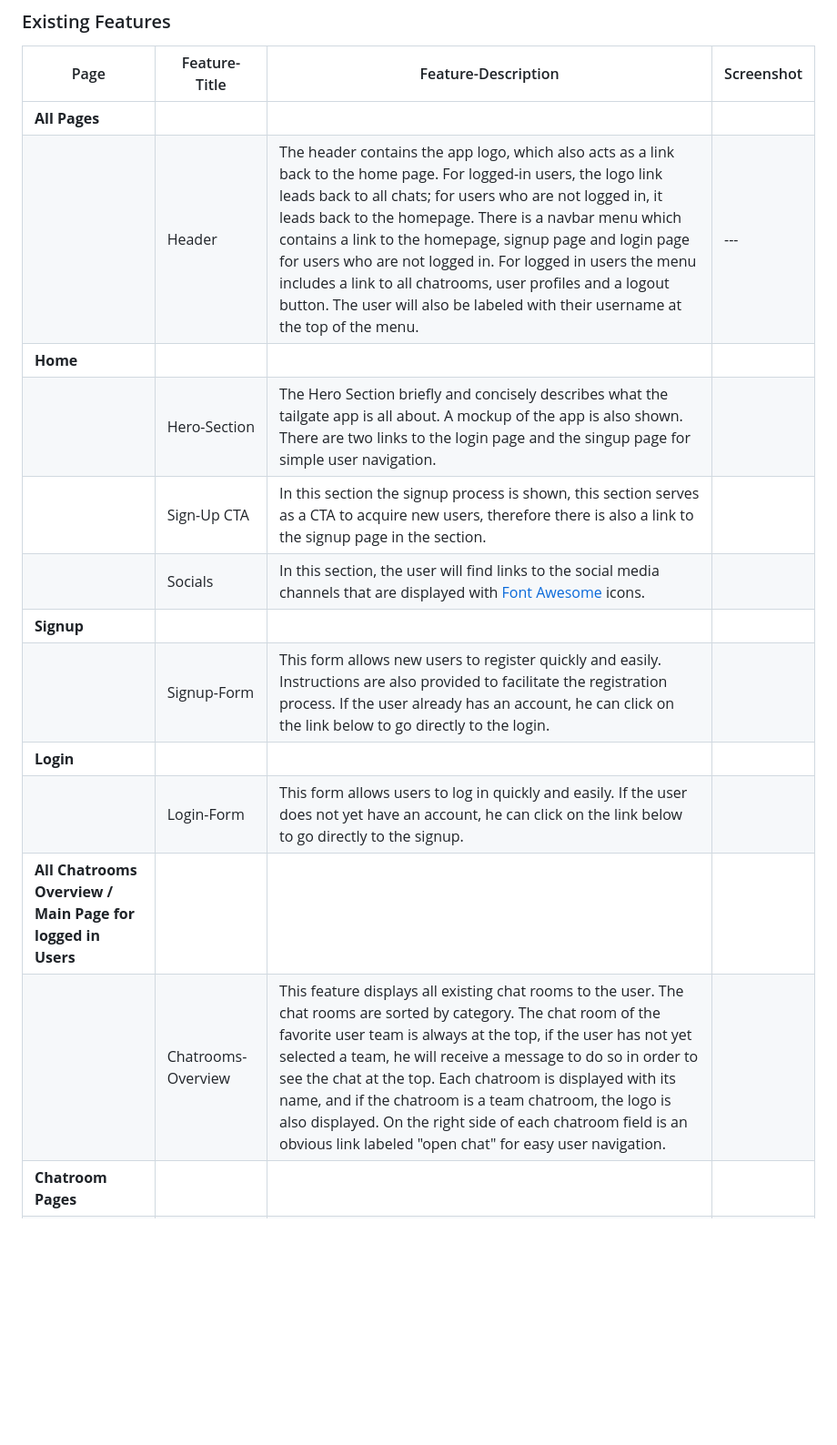
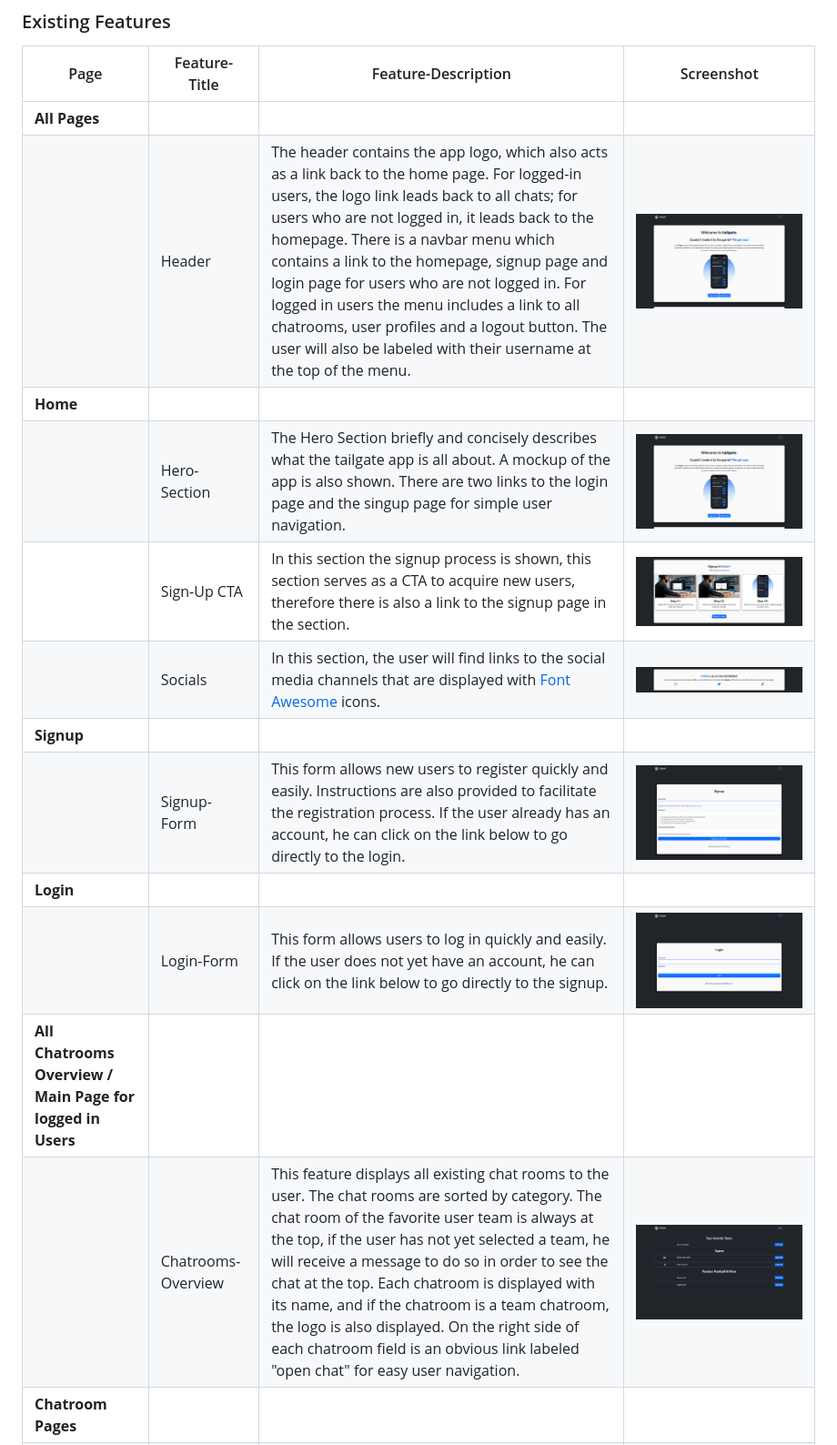
Before and after one commit to firstnamejonas/nfl-tailgate-app, a Markdown page: README.md, the part around the change printed below. Shown: that part at 91% size. GitHub-like rendering; pictures changed too: documentation/features/feature-cta.png (added), documentation/features/feature-socials.png (added); blank space fills up the shorter version.

Commit message:
Update features & future feature section

```diff
--- a/README.md
+++ b/README.md
@@ -75,15 +75,15 @@
 | Page | Feature-Title | Feature-Description | Screenshot |
 | --- | --- | --- | --- |
 | **All Pages** |  |  |  |
-|  | Header | The header contains the app logo, which also acts as a link back to the home page. For logged-in users, the logo link leads back to all chats; for users who are not logged in, it leads back to the homepage. There is a navbar menu which contains a link to the homepage, signup page and login page for users who are not logged in. For logged in users the menu includes a link to all chatrooms, user profiles and a logout button. The user will also be labeled with their username at the top of the menu. | --- |
+|  | Header | The header contains the app logo, which also acts as a link back to the home page. For logged-in users, the logo link leads back to all chats; for users who are not logged in, it leads back to the homepage. There is a navbar menu which contains a link to the homepage, signup page and login page for users who are not logged in. For logged in users the menu includes a link to all chatrooms, user profiles and a logout button. The user will also be labeled with their username at the top of the menu. | ![screenshot](documentation/features/feature_homepage.png) |
 | **Home** |  |  |  |
-|  | Hero-Section | The Hero Section briefly and concisely describes what the tailgate app is all about. A mockup of the app is also shown. There are two links to the login page and the singup page for simple user navigation. |  |
-|  | Sign-Up CTA | In this section the signup process is shown, this section serves as a CTA to acquire new users, therefore there is also a link to the signup page in the section. |  |
-|  | Socials | In this section, the user will find links to the social media channels that are displayed with [Font Awesome](https://fontawesome.com) icons. |  |
+|  | Hero-Section | The Hero Section briefly and concisely describes what the tailgate app is all about. A mockup of the app is also shown. There are two links to the login page and the singup page for simple user navigation. | ![screenshot](documentation/features/feature_homepage.png) |
+|  | Sign-Up CTA | In this section the signup process is shown, this section serves as a CTA to acquire new users, therefore there is also a link to the signup page in the section. | ![screenshot](documentation/features/feature-cta.png) |
+|  | Socials | In this section, the user will find links to the social media channels that are displayed with [Font Awesome](https://fontawesome.com) icons. | ![screenshot](documentation/features/feature-socials.png) |
 | **Signup** |  |  |  |
-|  | Signup-Form | This form allows new users to register quickly and easily. Instructions are also provided to facilitate the registration process. If the user already has an account, he can click on the link below to go directly to the login. |  |
+|  | Signup-Form | This form allows new users to register quickly and easily. Instructions are also provided to facilitate the registration process. If the user already has an account, he can click on the link below to go directly to the login. | ![screenshot](documentation/features/feature-signup.png) |
 | **Login** |  |  |  |
-|  | Login-Form | This form allows users to log in quickly and easily. If the user does not yet have an account, he can click on the link below to go directly to the signup. |  |
+|  | Login-Form | This form allows users to log in quickly and easily. If the user does not yet have an account, he can click on the link below to go directly to the signup. | ![screenshot](documentation/features/feature-login.png) |
 | **All Chatrooms Overview / Main Page for logged in Users** |  |  |  |
-|  | Chatrooms-Overview | This feature displays all existing chat rooms to the user. The chat rooms are sorted by category. The chat room of the favorite user team is always at the top, if the user has not yet selected a team, he will receive a message to do so in order to see the chat at the top. Each chatroom is displayed with its name, and if the chatroom is a team chatroom, the logo is also displayed. On the right side of each chatroom field is an obvious link labeled "open chat" for easy user navigation. |  |
+|  | Chatrooms-Overview | This feature displays all existing chat rooms to the user. The chat rooms are sorted by category. The chat room of the favorite user team is always at the top, if the user has not yet selected a team, he will receive a message to do so in order to see the chat at the top. Each chatroom is displayed with its name, and if the chatroom is a team chatroom, the logo is also displayed. On the right side of each chatroom field is an obvious link labeled "open chat" for easy user navigation. | ![screenshot](documentation/features/feature-chatrooms.png) |
 | **Chatroom Pages** |  |  |  |
```
Also changed, not shown: other parts of README.md (+11 -12 lines).
